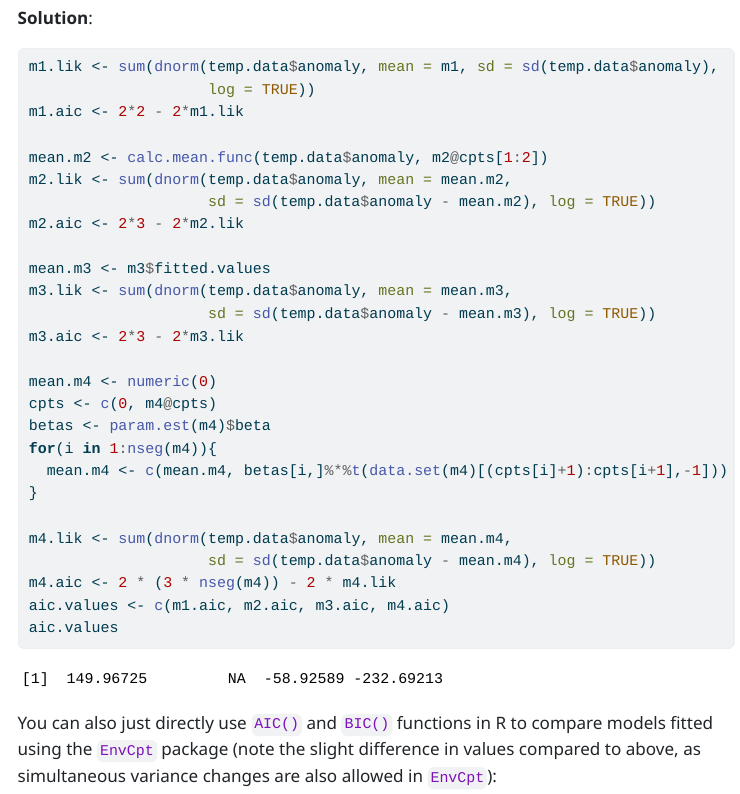
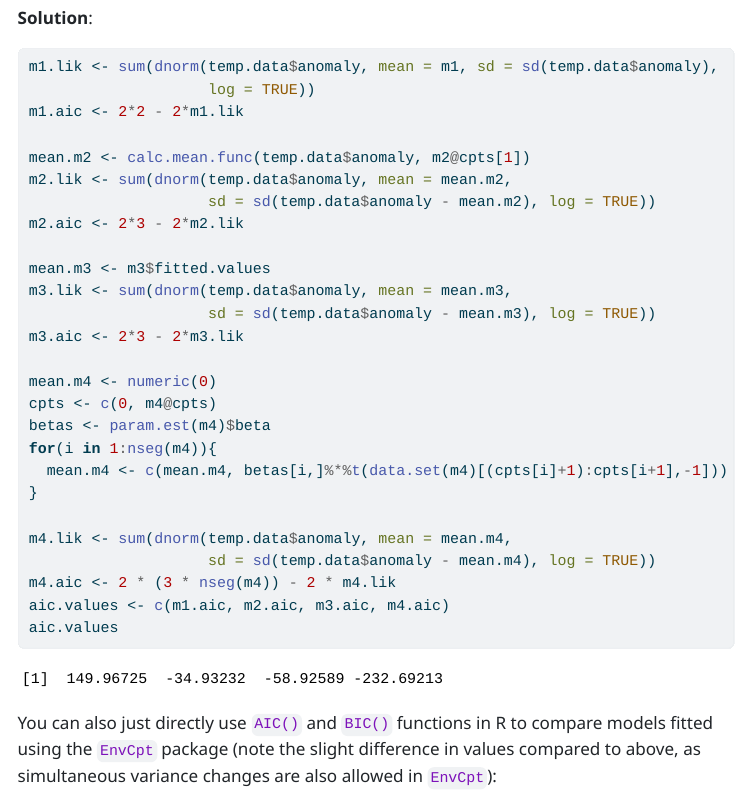
Before and after one commit to EuanMcGonigle/IntroToCPD, a Quarto document (Lab-sheet-answers.qmd): the page in a window 1100 px wide, from 17080 px down. The pictures show the output file Lab-sheet-answers.html that the author committed with the source, opened offline; menus at the side of the page are left out; long lines of code are wrapped.

Commit message:
update answers

```diff
--- a/Lab-sheet-answers.qmd
+++ b/Lab-sheet-answers.qmd
@@ -607,7 +607,7 @@ m1.lik <- sum(dnorm(temp.data$anomaly, mean = m1, sd = sd(temp.data$anomaly),
                     log = TRUE))
 m1.aic <- 2*2 - 2*m1.lik
 
-mean.m2 <- calc.mean.func(temp.data$anomaly, m2@cpts[1:2])
+mean.m2 <- calc.mean.func(temp.data$anomaly, m2@cpts[1])
 m2.lik <- sum(dnorm(temp.data$anomaly, mean = mean.m2,
                     sd = sd(temp.data$anomaly - mean.m2), log = TRUE))
 m2.aic <- 2*3 - 2*m2.lik
```
Also changed, not shown: Lab-sheet-answers.html, Lab-sheet-answers.pdf.
